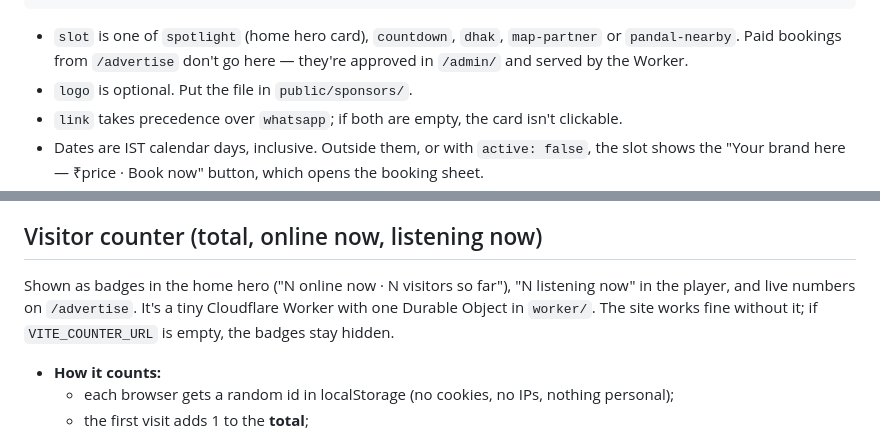
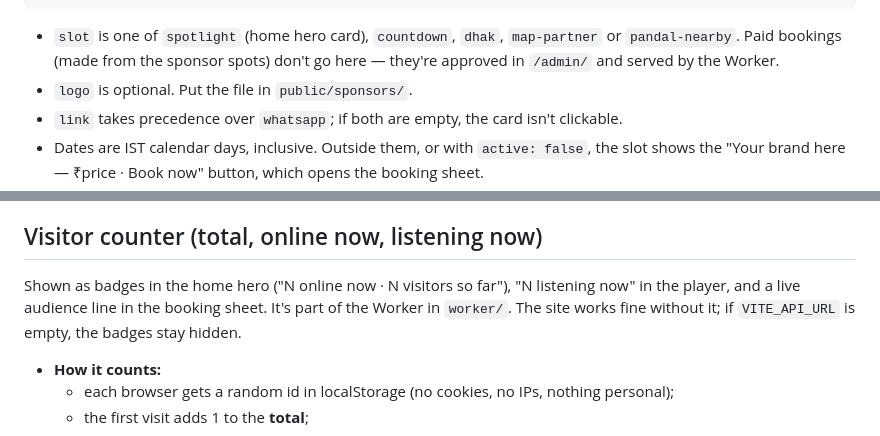
Before and after one commit to anynomous001/jay-maa-durga, a Markdown page: README.md, 2 parts joined by grey strips. Drawn GitHub-style.

Commit message:
README: remove remaining advertise-page references
Co-Authored-By: Claude Opus 5.5 (1M context) <noreply@anthropic.com>

````diff
--- a/README.md
+++ b/README.md
@@ -92,7 +92,7 @@ Maa Durga's eyes are "painted in" on load (chokkhu daan), then the halo turns sl
 }
 ```
 
-- `slot` is one of `spotlight` (home hero card), `countdown`, `dhak`, `map-partner` or `pandal-nearby`. Paid bookings from `/advertise` don't go here — they're approved in `/admin/` and served by the Worker.
+- `slot` is one of `spotlight` (home hero card), `countdown`, `dhak`, `map-partner` or `pandal-nearby`. Paid bookings (made from the sponsor spots) don't go here — they're approved in `/admin/` and served by the Worker.
 - `logo` is optional. Put the file in `public/sponsors/`.
 - `link` takes precedence over `whatsapp`; if both are empty, the card isn't clickable.
 - Dates are IST calendar days, inclusive. Outside them, or with `active: false`, the slot shows the "Your brand here — ₹price · Book now" button, which opens the booking sheet.
@@ -228,7 +228,7 @@ Mock payments are impossible in production: they only work when `ALLOW_MOCK=true
 
 ## Visitor counter (total, online now, listening now)
 
-Shown as badges in the home hero ("N online now · N visitors so far"), "N listening now" in the player, and live numbers on `/advertise`. It's a tiny Cloudflare Worker with one Durable Object in `worker/`. The site works fine without it; if `VITE_COUNTER_URL` is empty, the badges stay hidden.
+Shown as badges in the home hero ("N online now · N visitors so far"), "N listening now" in the player, and a live audience line in the booking sheet. It's part of the Worker in `worker/`. The site works fine without it; if `VITE_API_URL` is empty, the badges stay hidden.
 
 - **How it counts:**
   - each browser gets a random id in localStorage (no cookies, no IPs, nothing personal);
````
